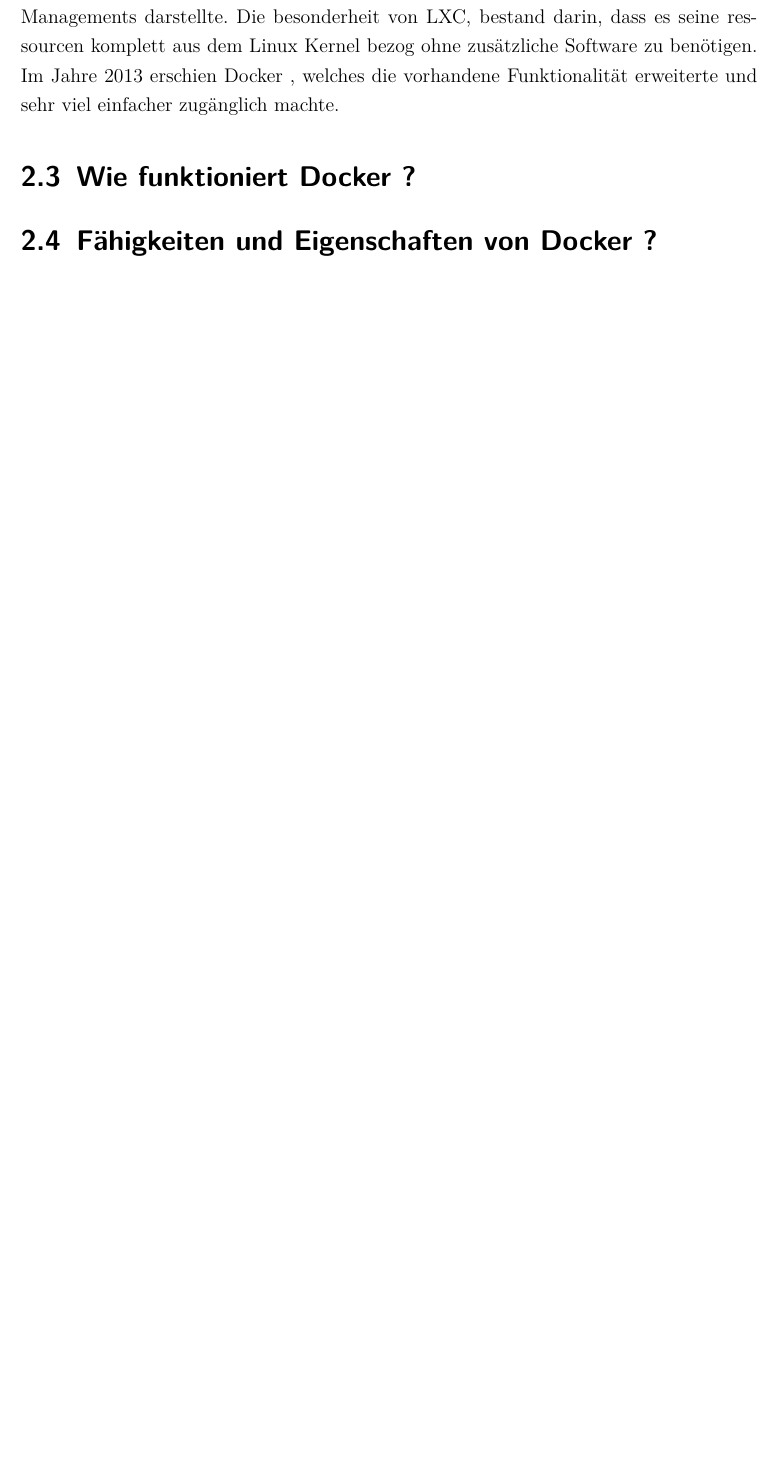
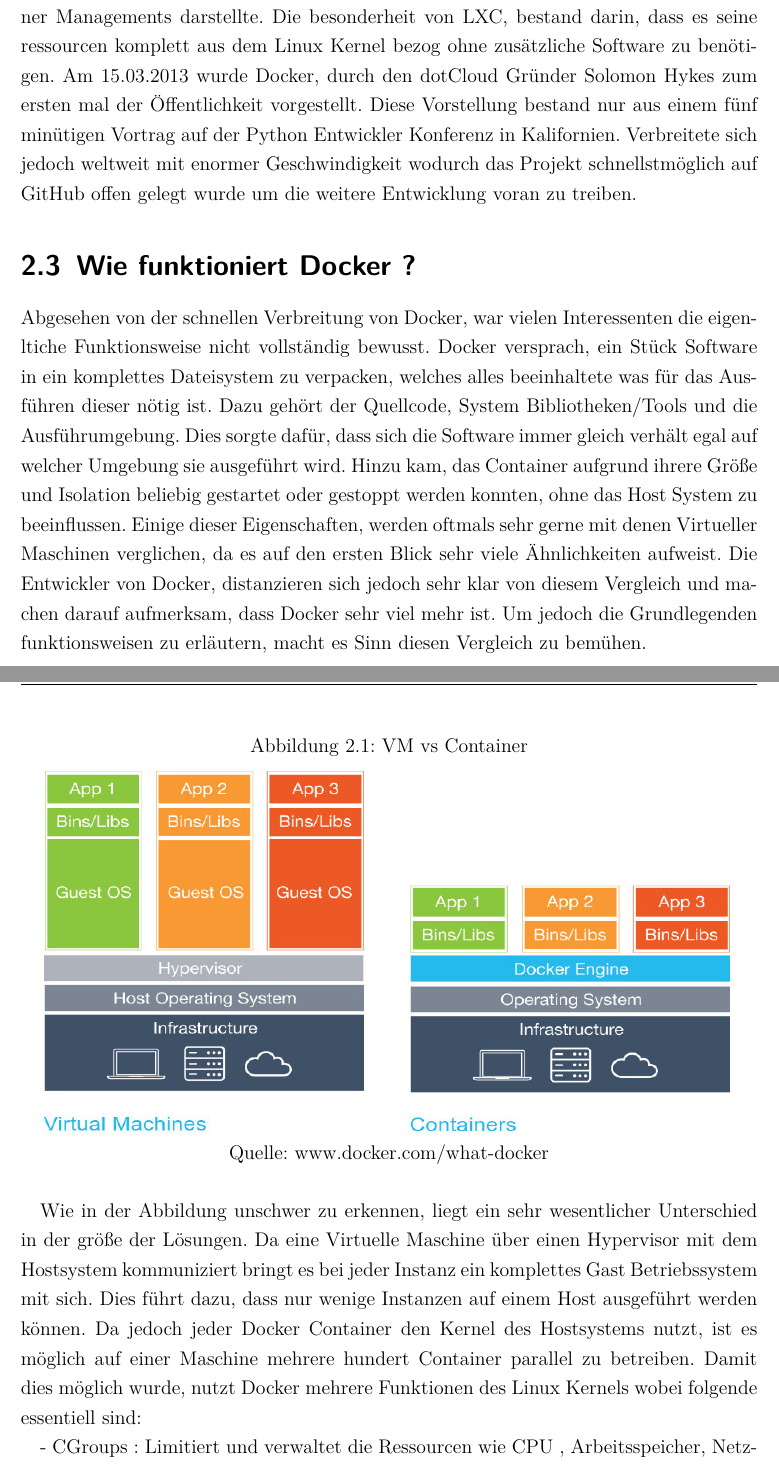
Before and after one commit to jtagliaf/FAEW, a LaTeX document (Arbeit/vorlage.tex): part of page 9 of 12 before the commit and two parts of pages 9 and 10 of 14 after it, the two joined at a grey line, cut so that both start at the same text, the shorter picture padded with empty space. Compiled offline with pdfLaTeX; an older LaTeX class or package is replaced by its successor.

Commit message:
begin Functions

```diff
--- a/Arbeit/vorlage.tex
+++ b/Arbeit/vorlage.tex
@@ -36,6 +36,7 @@
 \usepackage{graphicx}
 \fi
 
+\graphicspath{{images/}}
 \usepackage[headsepline]{scrpage2}
 \pagestyle{scrheadings}
 \clearscrheadfoot
@@ -146,7 +147,29 @@
 Linux VServer, Oracle Solaris Zones, OpenVZ, Process Container (von Google entwickelt),ControlGroups im Linux Kernel und WPARS.
 2008 entstand dann durch die Entwicklung bei IBM  das Linux Containers project (LXC) welches die unterschiedlichsten Technologien im Container Umfeld zusammen brachte und somit die vollständigste Implementierung eines Linux Container Managements darstellte.
 Die besonderheit von LXC, bestand darin, dass es seine ressourcen komplett aus dem Linux Kernel bezog ohne zusätzliche Software zu benötigen.
-Im Jahre 2013 erschien Docker , welches die vorhandene Funktionalität erweiterte und sehr viel einfacher zugänglich machte.
+Am 15.03.2013 wurde Docker, durch den dotCloud Gründer Solomon Hykes zum ersten mal der Öffentlichkeit vorgestellt.
+Diese Vorstellung bestand nur aus einem fünf minütigen Vortrag auf der Python Entwickler Konferenz in Kalifornien.
+Verbreitete sich jedoch weltweit mit enormer Geschwindigkeit wodurch das Projekt schnellstmöglich auf GitHub offen gelegt wurde um die weitere Entwicklung voran zu treiben.
 
 \section{Wie funktioniert Docker ?}
 
+Abgesehen von der schnellen Verbreitung von Docker, war vielen Interessenten die eigenltiche Funktionsweise nicht vollständig bewusst.
+Docker versprach, ein Stück Software in ein komplettes Dateisystem zu verpacken, welches alles beeinhaltete was für das Ausführen dieser  nötig ist. Dazu gehört der Quellcode, System Bibliotheken/Tools und die Ausführumgebung. Dies sorgte dafür, dass sich die Software immer gleich verhält egal auf welcher Umgebung sie ausgeführt wird.
+Hinzu kam, das Container aufgrund ihrere Größe und Isolation  beliebig gestartet oder gestoppt werden konnten, ohne das Host System zu beeinflussen.
+Einige dieser Eigenschaften, werden oftmals sehr gerne mit denen Virtueller Maschinen verglichen, da es auf den ersten Blick sehr viele Ähnlichkeiten aufweist.
+Die Entwickler von Docker, distanzieren sich jedoch sehr klar von diesem Vergleich und machen darauf aufmerksam, dass Docker sehr viel mehr ist.
+Um jedoch die Grundlegenden funktionsweisen zu erläutern, macht es Sinn diesen Vergleich zu bemühen.
+
+\begin{figure}
+	\centering
+	\caption{VM vs Container}
+	\includegraphics[width=15cm, height=8cm, scale=0.3]{dockerVM.jpg}
+	Quelle: www.docker.com/what-docker
+\end{figure}
+
+Wie in der Abbildung unschwer zu erkennen, liegt ein sehr wesentlicher Unterschied in der größe der Lösungen.
+Da eine Virtuelle Maschine über einen Hypervisor mit dem Hostsystem kommuniziert bringt es bei jeder Instanz ein komplettes Gast Betriebssystem mit sich. Dies führt dazu, dass nur wenige Instanzen auf einem Host ausgeführt werden können.
+Da jedoch jeder Docker Container den Kernel des Hostsystems nutzt, ist es möglich auf einer Maschine mehrere hundert Container parallel zu betreiben.
+Damit dies möglich wurde, nutzt Docker mehrere Funktionen des Linux Kernels wobei folgende essentiell sind:
+
+- CGroups : Limitiert und verwaltet die Ressourcen wie CPU , Arbeitsspeicher, Netzwerk und Festplattenzugriff welche einer Prozessgruppe zugewiesen werden können.
@@ -157,4 +198,3 @@
-\section{Fähigkeiten und Eigenschaften von Docker ?}
 
 \section{Vorteile und Nachteile von Docker}
 
```
Also changed, not shown: Arbeit/images/docker-execdriver-diagram.png (added), Arbeit/images/dockerVM.jpg (added), Arbeit/vorlage.pdf, Arbeit/vorlage.tex (20 more changed lines), 6 other files.
